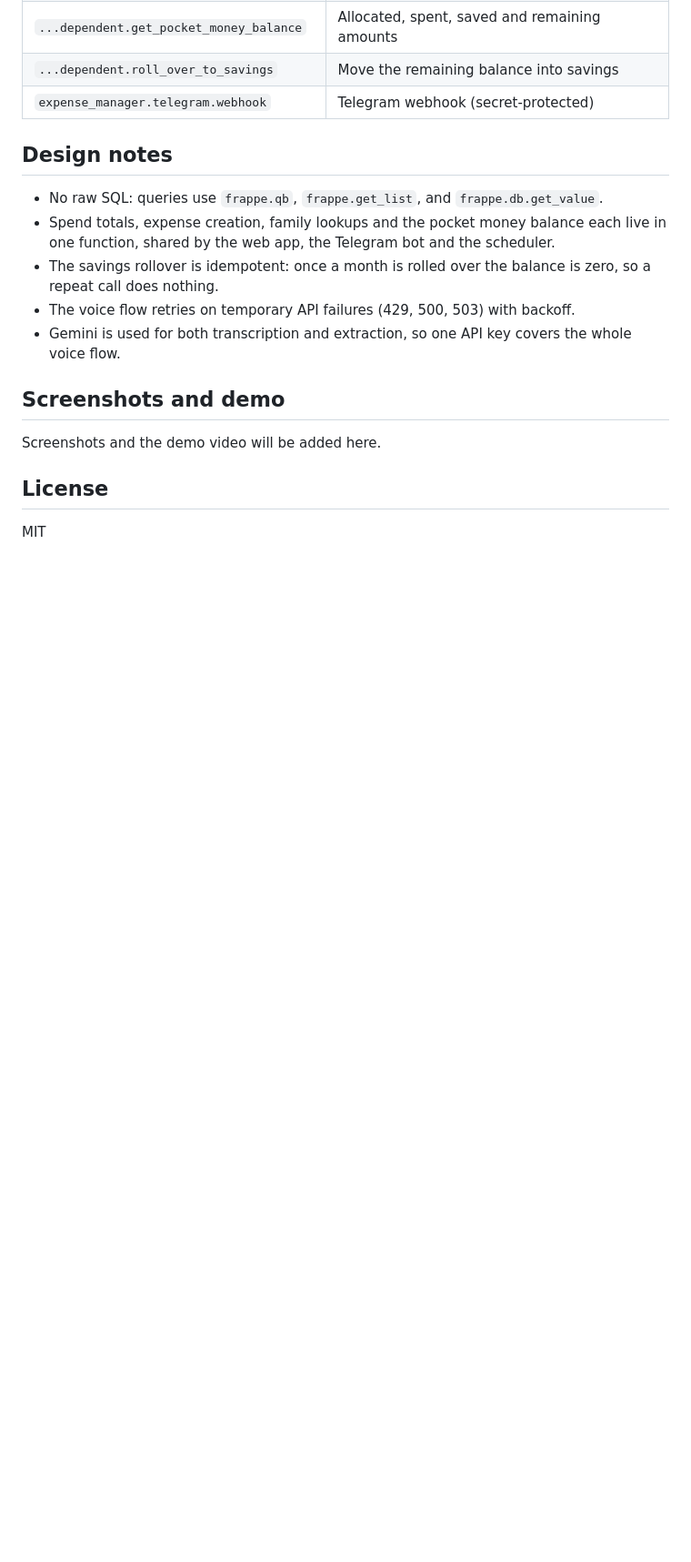
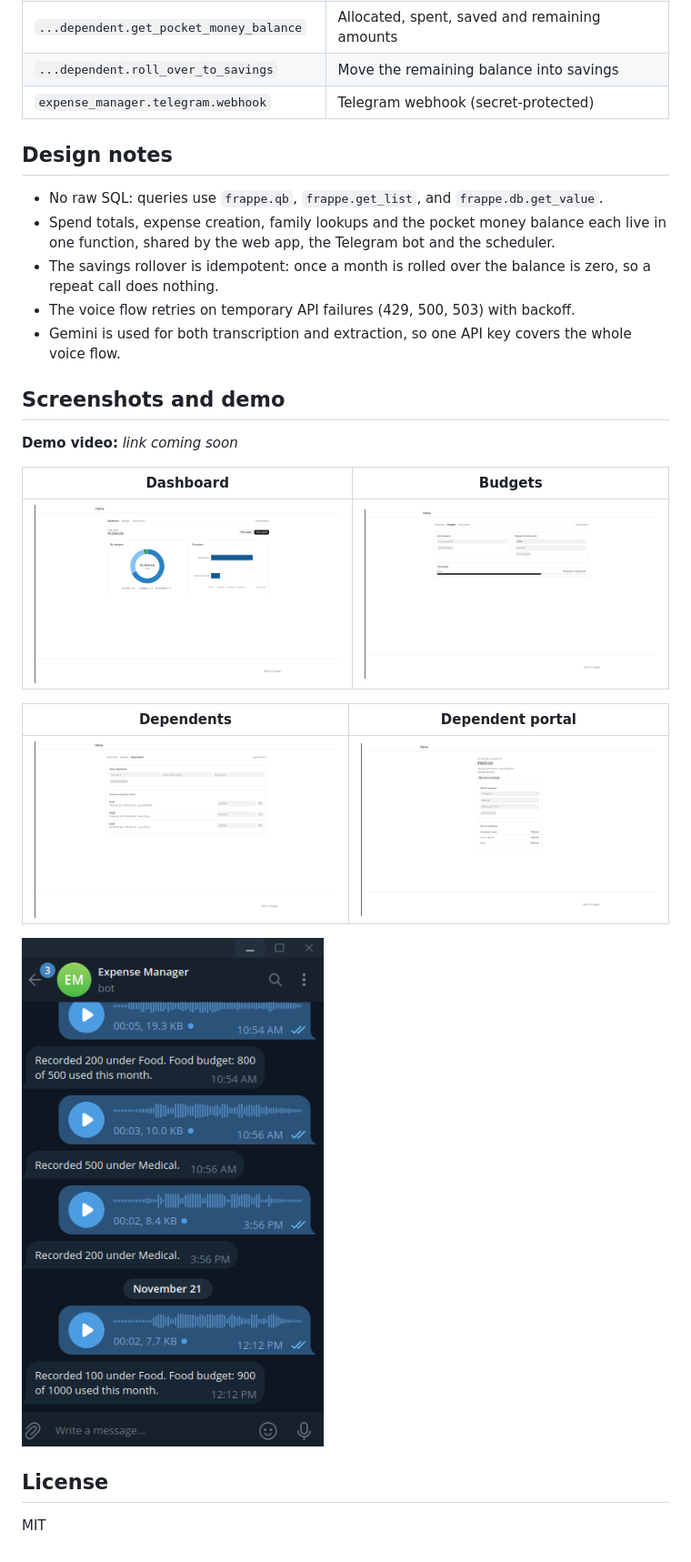
Before and after one commit to thokalayashwanth1/expense-manager, a Markdown page: README.md, the part around the change. Shown at 91% size. Drawn GitHub-style; pictures changed too: docs/screenshots/budgets.png (added), docs/screenshots/dashboard.png (added), docs/screenshots/dependents.png (added); blank space fills up the shorter version.

Commit message:
docs: add application screenshots

```diff
--- a/README.md
+++ b/README.md
@@ -134,7 +134,17 @@ Visit `/expense-manager` on your site. Individuals see the dashboard, budgets an
 
 ## Screenshots and demo
 
-Screenshots and the demo video will be added here.
+**Demo video:** _link coming soon_
+
+| Dashboard | Budgets |
+| --- | --- |
+| ![Dashboard](docs/screenshots/dashboard.png) | ![Budgets](docs/screenshots/budgets.png) |
+
+| Dependents | Dependent portal |
+| --- | --- |
+| ![Dependents](docs/screenshots/dependents.png) | ![Portal](docs/screenshots/portal.png) |
+
+![Telegram voice capture](docs/screenshots/telegram.png)
 
 ## License
 
```
